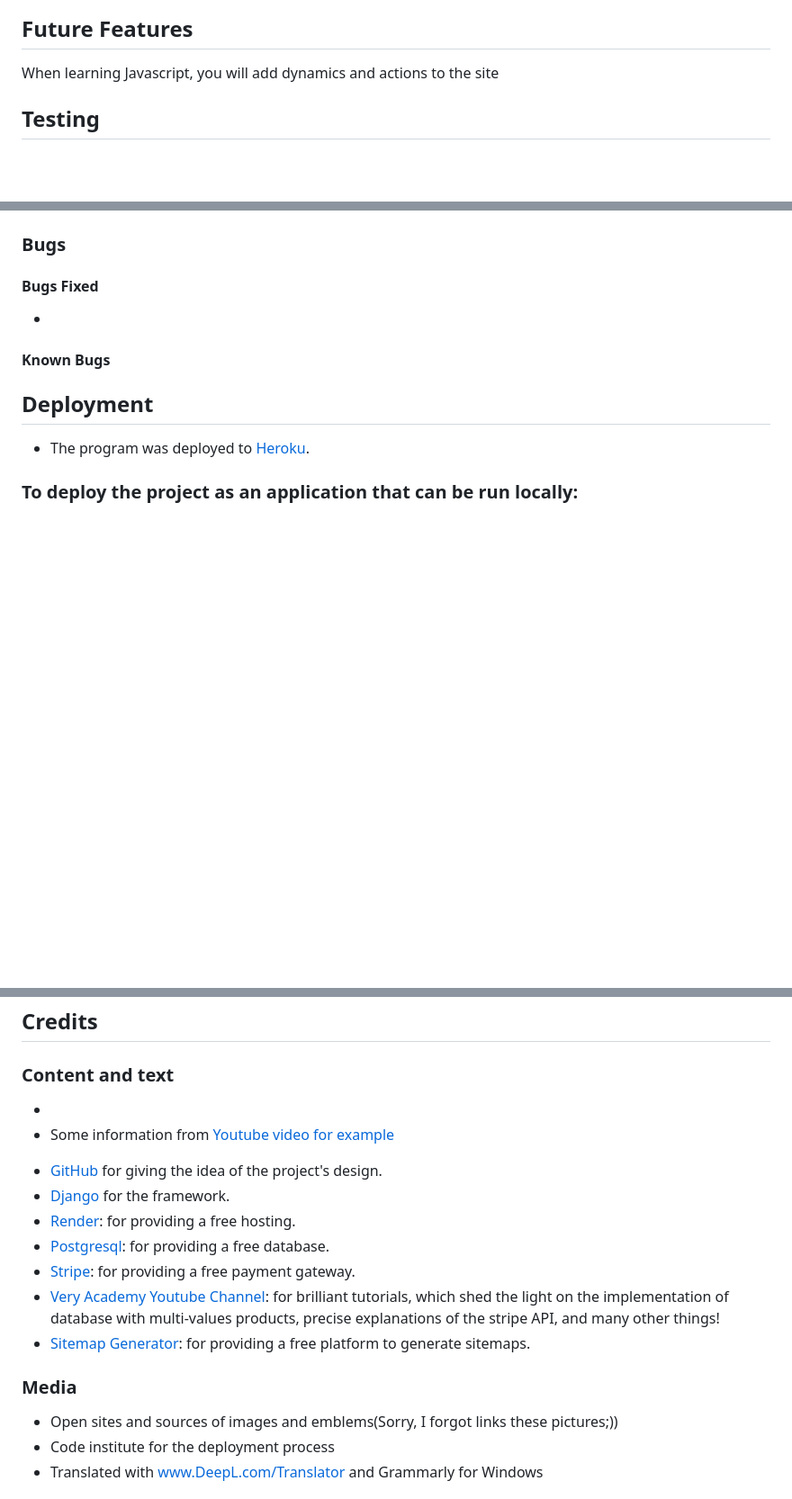
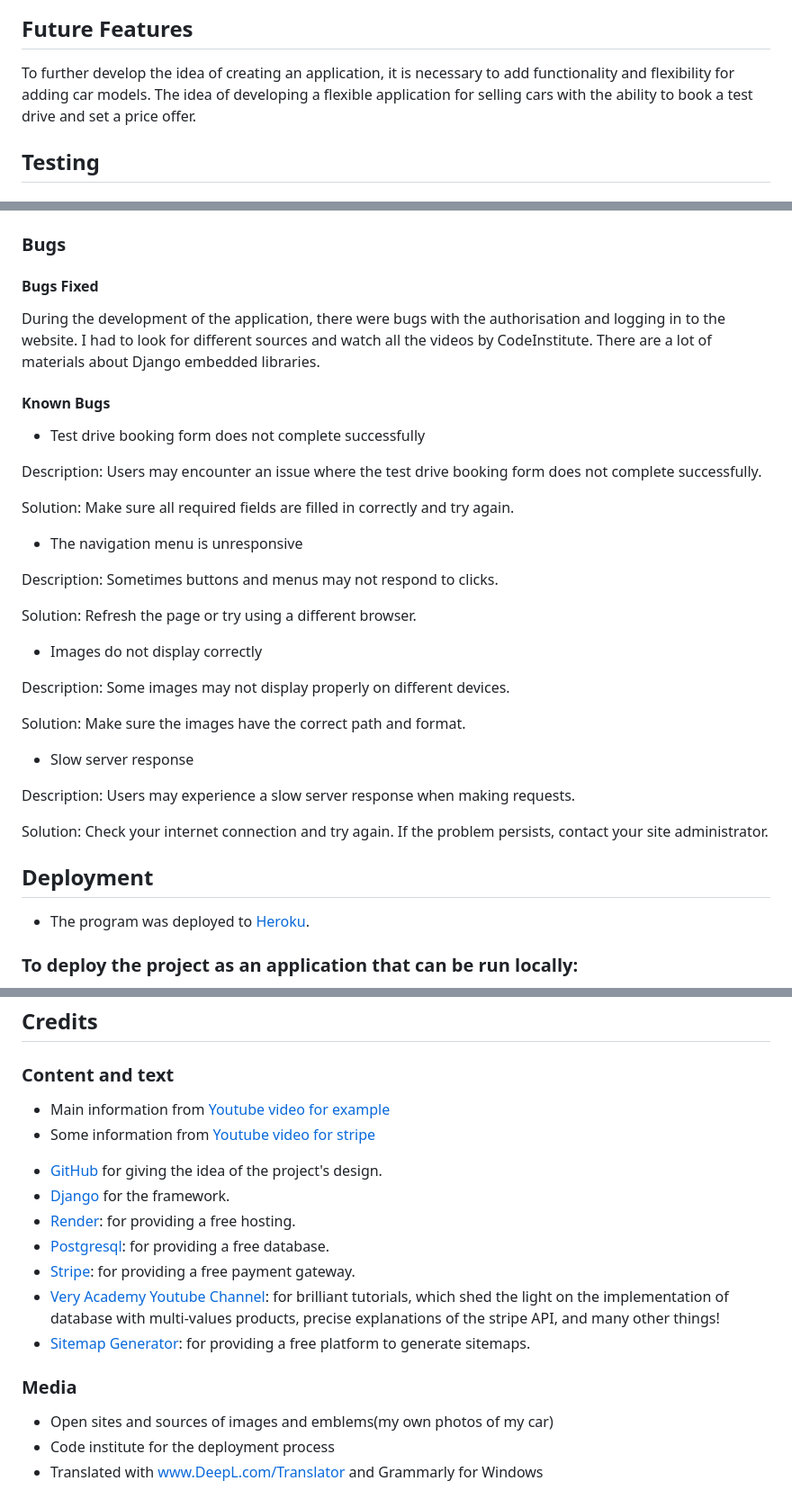
Before and after one commit to lazoriks/car_booking, a Markdown page: README.md, 3 parts joined by grey strips. Shown at 90% size. Drawn GitHub-style; blank space fills up the shorter version.

Commit message:
Update README.md
add other sections

```diff
--- a/README.md
+++ b/README.md
@@ -117,7 +127,8 @@ Each section has a link to its dedicated page for more detailed information.
 
 ## Future Features
 
-When learning Javascript, you will add dynamics and actions to the site
+To further develop the idea of creating an application, it is necessary to add functionality and flexibility for adding car models.
+The idea of developing a flexible application for selling cars with the ability to book a test drive and set a price offer.
 
 ## Testing
 
@@ -129,11 +142,35 @@ When learning Javascript, you will add dynamics and actions to the site
 
 #### Bugs Fixed
 
--
+During the development of the application, there were bugs with the authorisation and logging in to the website.
+I had to look for different sources and watch all the videos by CodeInstitute.
+There are a lot of materials about Django embedded libraries.
 
 #### Known Bugs
 
+* Test drive booking form does not complete successfully
 
+Description: Users may encounter an issue where the test drive booking form does not complete successfully.
+
+Solution: Make sure all required fields are filled in correctly and try again.
+
+* The navigation menu is unresponsive
+
+Description: Sometimes buttons and menus may not respond to clicks.
+
+Solution: Refresh the page or try using a different browser.
+
+* Images do not display correctly
+
+Description: Some images may not display properly on different devices.
+
+Solution: Make sure the images have the correct path and format.
+
+* Slow server response
+
+Description: Users may experience a slow server response when making requests.
+
+Solution: Check your internet connection and try again. If the problem persists, contact your site administrator.
 
 ## Deployment
 
@@ -237,8 +274,8 @@ Create a local copy of the GitHub repository by following one of the two process
 
 ### Content and text
 
-*
-* Some information from [Youtube video for example](https://www.youtube.com/watch?v=oZwyA9lUwRk)
+* Main information from [Youtube video for example](https://www.youtube.com/watch?v=UiiqAo1fONc)
+* Some information from [Youtube video for stripe](https://www.youtube.com/watch?v=oZwyA9lUwRk)
 
 - [GitHub](https://github.com/) for giving the idea of the project's design.
 - [Django](https://www.djangoproject.com/) for the framework.
@@ -250,7 +287,7 @@ Create a local copy of the GitHub repository by following one of the two process
 
 ### Media
 
-* Open sites and sources of images and emblems(Sorry, I forgot links these pictures;))
+* Open sites and sources of images and emblems(my own photos of my car)
 * Code institute for the deployment process
 * Translated with www.DeepL.com/Translator and Grammarly for Windows
 
```
Also changed, not shown: other parts of README.md (+14 -2 lines).
